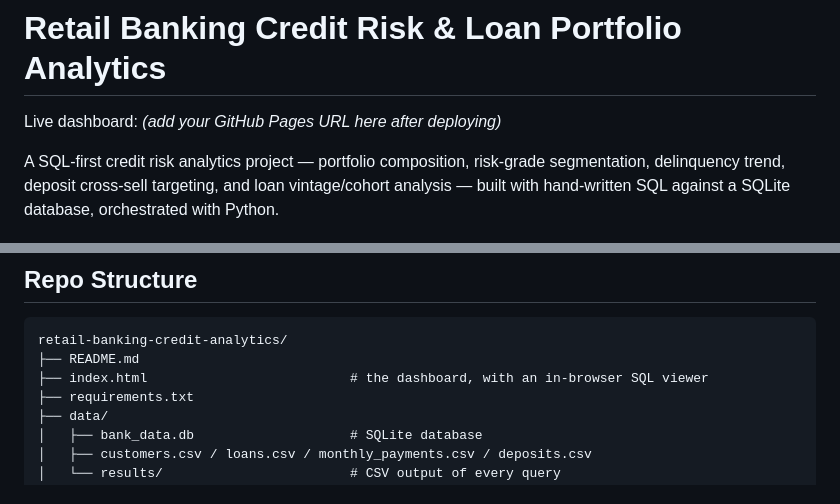
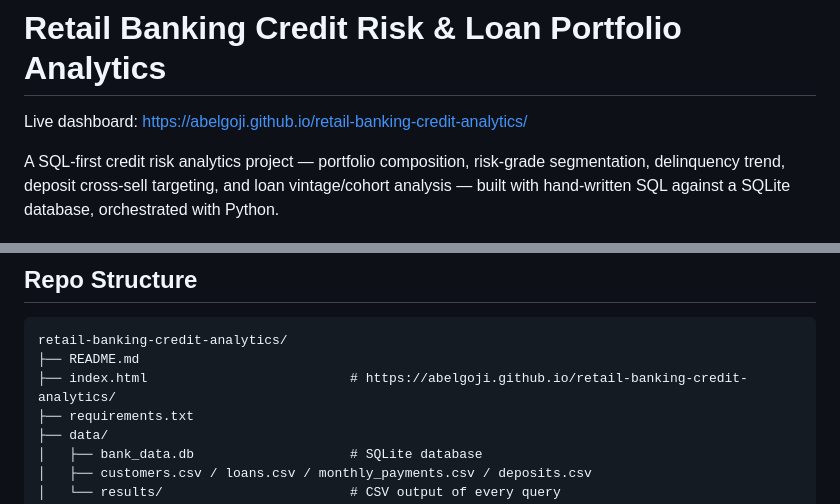
Before and after one commit to abelgoji/retail-banking-credit-analytics, a Markdown page: README.md, 2 parts joined by grey strips. Drawn GitHub-style.

Commit message:
Update README.md
Git pages added

````diff
--- a/README.md
+++ b/README.md
@@ -1,6 +1,6 @@
 # Retail Banking Credit Risk & Loan Portfolio Analytics
 
-Live dashboard: *(add your GitHub Pages URL here after deploying)*
+Live dashboard: https://abelgoji.github.io/retail-banking-credit-analytics/
 
 A SQL-first credit risk analytics project — portfolio composition, risk-grade segmentation, delinquency trend, deposit cross-sell targeting, and loan vintage/cohort analysis — built with hand-written SQL against a SQLite database, orchestrated with Python.
 
@@ -51,7 +51,7 @@ SQLite, SQL (CTEs, window functions, vintage/cohort analysis), Python (`pandas`,
 ```
 retail-banking-credit-analytics/
 ├── README.md
-├── index.html                          # the dashboard, with an in-browser SQL viewer
+├── index.html                          # https://abelgoji.github.io/retail-banking-credit-analytics/
 ├── requirements.txt
 ├── data/
 │   ├── bank_data.db                    # SQLite database
````
